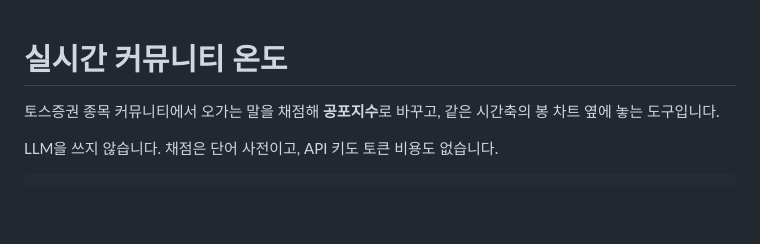
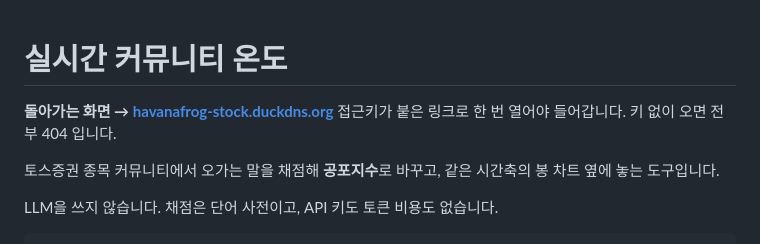
Before and after one commit to havanafrog/stock-sentiment, a Markdown page: README.md, the part around the change. GitHub-like rendering; blank space fills up the shorter version.

Commit message:
docs: 돌아가는 주소를 README 맨 위에 적는다
키는 안 적는다 - 저장소가 public 이다. 키 없이 오면 404 라는 것만 알린다.

```diff
--- a/README.md
+++ b/README.md
@@ -1,4 +1,7 @@
 # 실시간 커뮤니티 온도
+
+**돌아가는 화면 → [havanafrog-stock.duckdns.org](https://havanafrog-stock.duckdns.org)**
+접근키가 붙은 링크로 한 번 열어야 들어갑니다. 키 없이 오면 전부 404 입니다.
 
 토스증권 종목 커뮤니티에서 오가는 말을 채점해 **공포지수**로 바꾸고, 같은 시간축의 봉 차트 옆에 놓는 도구입니다.
 
```
